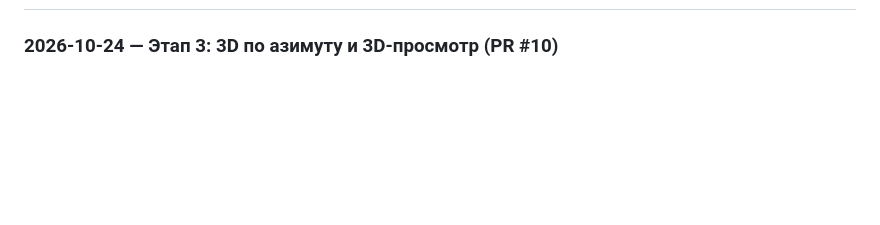
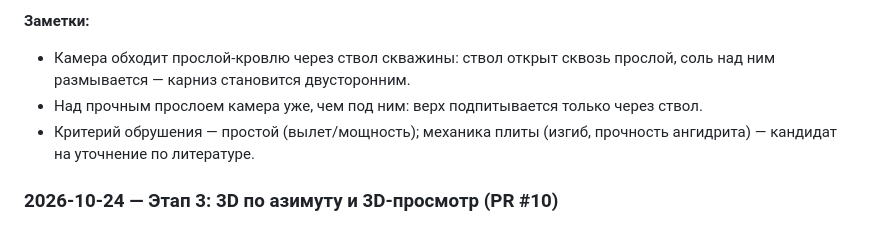
Before and after one commit to kizred/saltcav, a Markdown page: docs/progress.md, the part around one of its changes. Rendered like a GitHub page; blank space fills up the shorter version.

```diff
--- a/docs/progress.md
+++ b/docs/progress.md
@@ -46,3 +64,9 @@
+**Заметки:**
+- Камера обходит прослой-кровлю через ствол скважины: ствол открыт сквозь прослой,
+  соль над ним размывается — карниз становится двусторонним.
+- Над прочным прослоем камера уже, чем под ним: верх подпитывается только через ствол.
+- Критерий обрушения — простой (вылет/мощность); механика плиты (изгиб, прочность
+  ангидрита) — кандидат на уточнение по литературе.
 
 ### 2026-10-24 — Этап 3: 3D по азимуту и 3D-просмотр (PR #10)
 
```
Also changed, not shown: other parts of docs/progress.md (+23 -5 lines), docs/decisions.md (+14 -0 lines), docs/software-plan.md (+6 -5 lines), docs/img/ledges_3d_stage4.png (added), docs/img/ledges_stage4.png (added), 7 other files.
